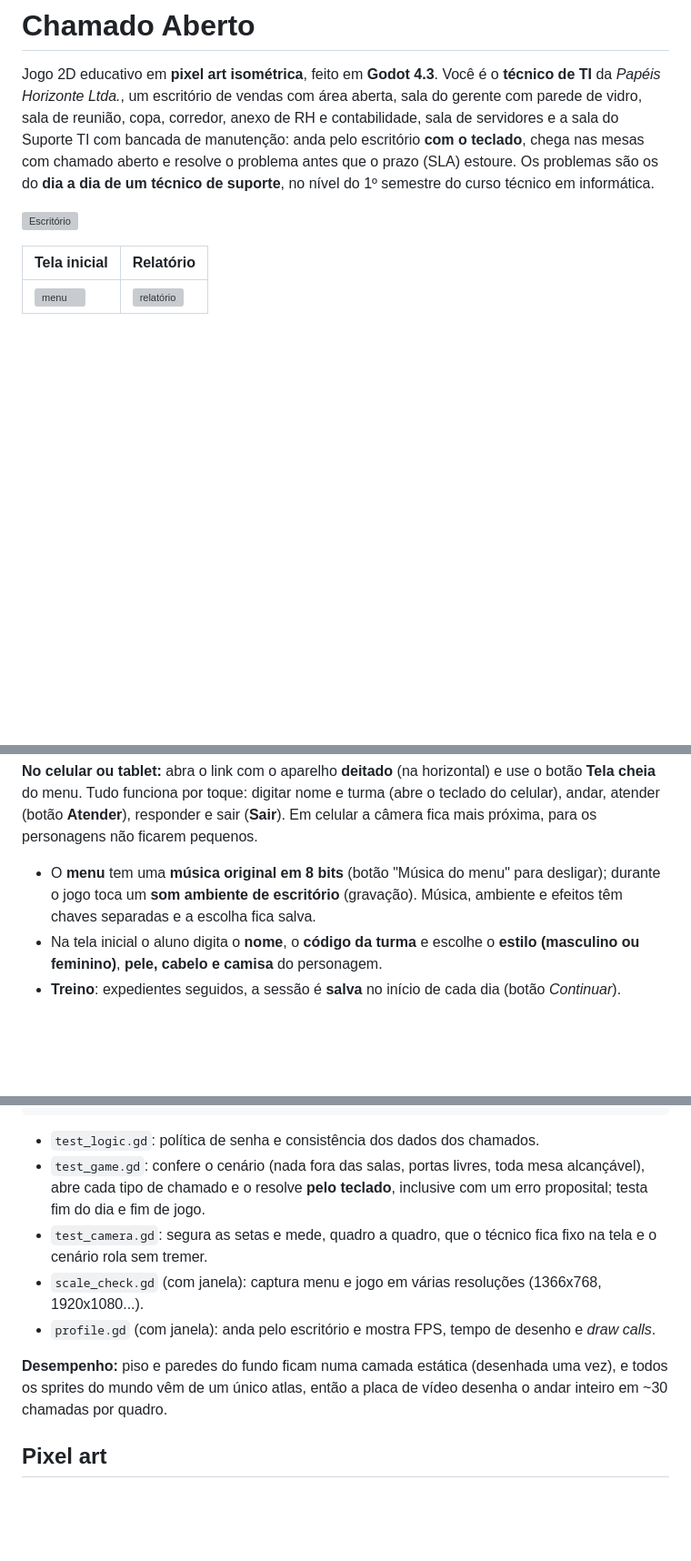
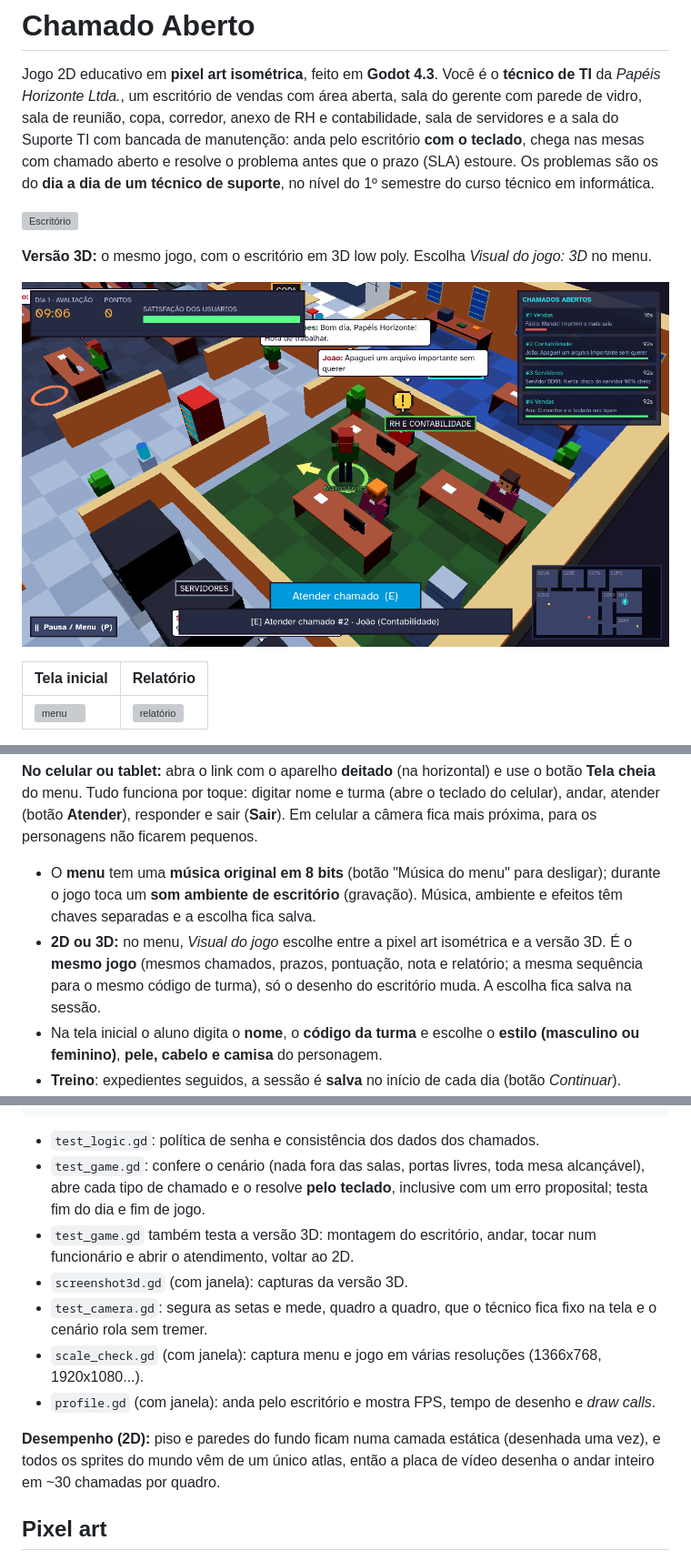
Before and after one commit to cimiano2/chamado-aberto, a Markdown page: README.md, 3 parts joined by grey strips. Shown at 91% size. Rendered like a GitHub page; pictures changed too: docs/jogo3d.png (added); blank space fills up the shorter version; grey boxes are pictures that could not be loaded.

```diff
--- a/README.md
+++ b/README.md
@@ -3,6 +3,10 @@
 Jogo 2D educativo em **pixel art isométrica**, feito em **Godot 4.3**. Você é o **técnico de TI** da *Papéis Horizonte Ltda.*, um escritório de vendas com área aberta, sala do gerente com parede de vidro, sala de reunião, copa, corredor, anexo de RH e contabilidade, sala de servidores e a sala do Suporte TI com bancada de manutenção: anda pelo escritório **com o teclado**, chega nas mesas com chamado aberto e resolve o problema antes que o prazo (SLA) estoure. Os problemas são os do **dia a dia de um técnico de suporte**, no nível do 1º semestre do curso técnico em informática.
 
 ![Escritório](docs/jogo.png)
+
+**Versão 3D:** o mesmo jogo, com o escritório em 3D low poly. Escolha *Visual do jogo: 3D* no menu.
+
+![Escritório em 3D](docs/jogo3d.png)
 
 | Tela inicial | Relatório |
 |---|---|
@@ -28,6 +32,9 @@ Jogo 2D educativo em **pixel art isométrica**, feito em **Godot 4.3**. Você é
 **No celular ou tablet:** abra o link com o aparelho **deitado** (na horizontal) e use o botão **Tela cheia** do menu. Tudo funciona por toque: digitar nome e turma (abre o teclado do celular), andar, atender (botão **Atender**), responder e sair (**Sair**). Em celular a câmera fica mais próxima, para os personagens não ficarem pequenos.
 
 - O **menu** tem uma **música original em 8 bits** (botão "Música do menu" para desligar); durante o jogo toca um **som ambiente de escritório** (gravação). Música, ambiente e efeitos têm chaves separadas e a escolha fica salva.
+- **2D ou 3D:** no menu, *Visual do jogo* escolhe entre a pixel art isométrica e a versão 3D. É o
+  **mesmo jogo** (mesmos chamados, prazos, pontuação, nota e relatório; a mesma sequência para o
+  mesmo código de turma), só o desenho do escritório muda. A escolha fica salva na sessão.
 - Na tela inicial o aluno digita o **nome**, o **código da turma** e escolhe o **estilo (masculino ou feminino)**, **pele, cabelo e camisa** do personagem.
 - **Treino**: expedientes seguidos, a sessão é **salva** no início de cada dia (botão *Continuar*).
 - **Avaliação**: um expediente (5 min), no fim aparece a nota e o botão **Baixar relatório**.
@@ -88,11 +95,13 @@ godot --headless --fixed-fps 60 --path . -s tests/test_camera.gd
 
 - `test_logic.gd`: política de senha e consistência dos dados dos chamados.
 - `test_game.gd`: confere o cenário (nada fora das salas, portas livres, toda mesa alcançável), abre cada tipo de chamado e o resolve **pelo teclado**, inclusive com um erro proposital; testa fim do dia e fim de jogo.
+- `test_game.gd` também testa a versão 3D: montagem do escritório, andar, tocar num funcionário e abrir o atendimento, voltar ao 2D.
+- `screenshot3d.gd` (com janela): capturas da versão 3D.
 - `test_camera.gd`: segura as setas e mede, quadro a quadro, que o técnico fica fixo na tela e o cenário rola sem tremer.
 - `scale_check.gd` (com janela): captura menu e jogo em várias resoluções (1366x768, 1920x1080...).
 - `profile.gd` (com janela): anda pelo escritório e mostra FPS, tempo de desenho e *draw calls*.
 
-**Desempenho:** piso e paredes do fundo ficam numa camada estática (desenhada uma vez), e todos os sprites do mundo vêm de um único atlas, então a placa de vídeo desenha o andar inteiro em ~30 chamadas por quadro.
+**Desempenho (2D):** piso e paredes do fundo ficam numa camada estática (desenhada uma vez), e todos os sprites do mundo vêm de um único atlas, então a placa de vídeo desenha o andar inteiro em ~30 chamadas por quadro.
 
 ## Pixel art
 
```
Also changed, not shown: other parts of README.md (+1 -0 lines), CLAUDE.md (+6 -1 lines), 6 other files.
